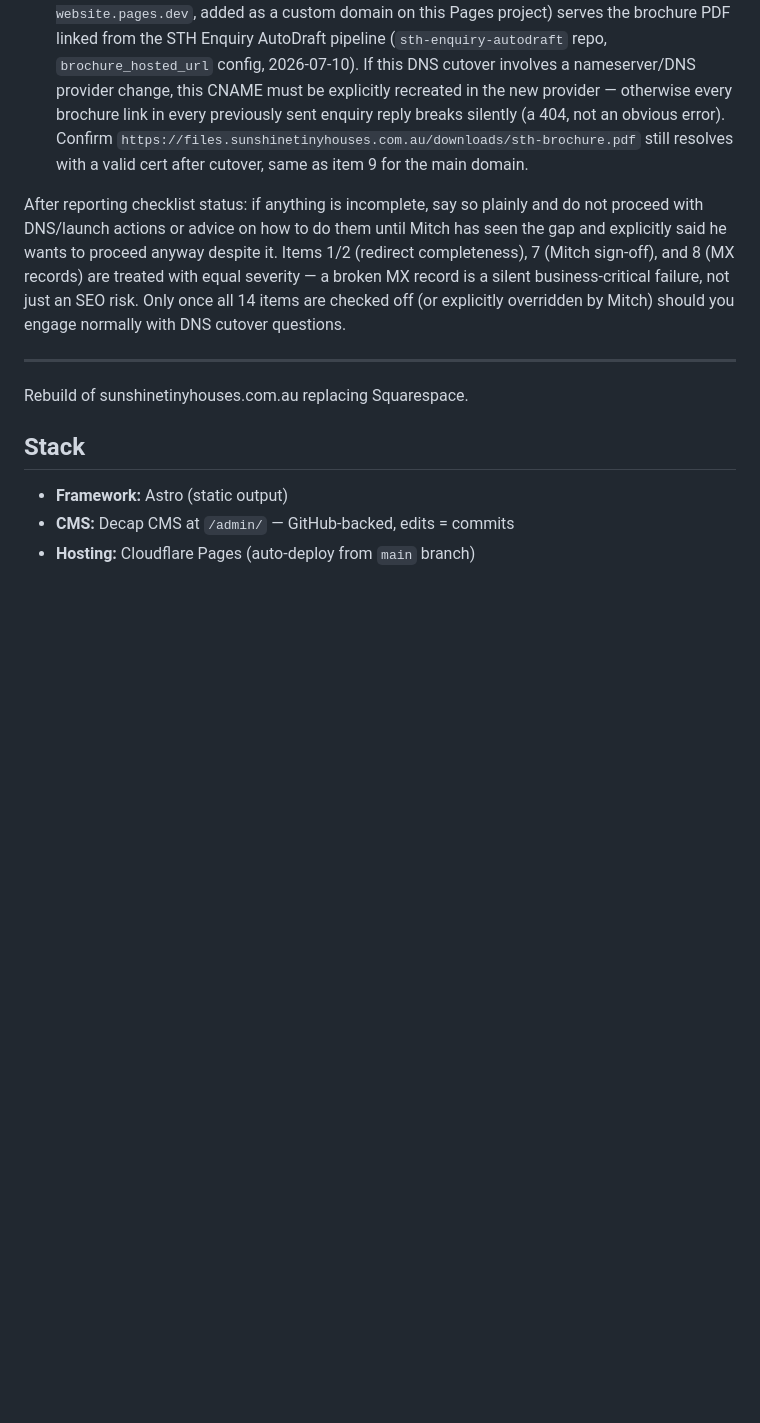
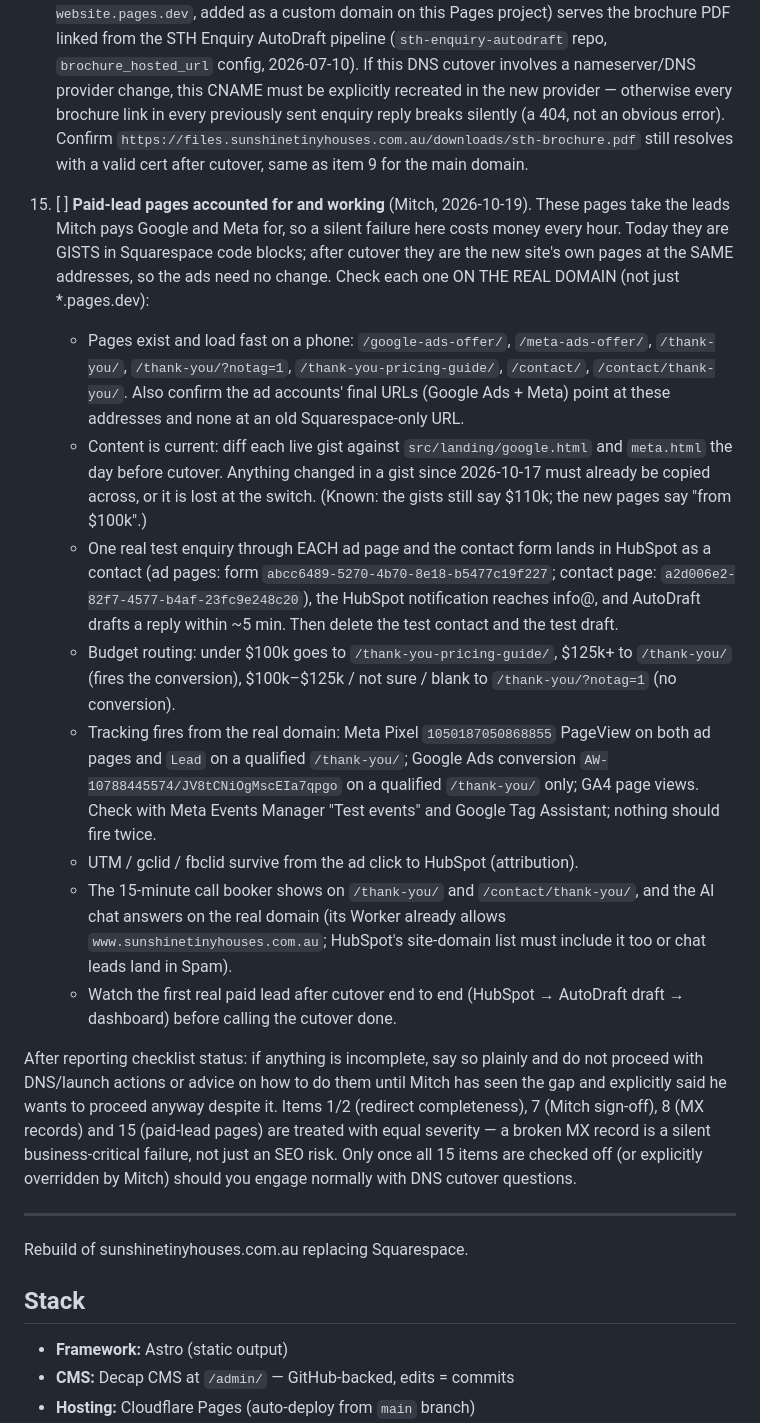
Before and after one commit to MayHem777/STH-Website, a Markdown page: AGENTS.md, the part around the change. Rendered like a GitHub page; blank space fills up the shorter version.

Commit message:
Cutover checklist item 15: paid-lead pages (ad landing pages, thank-you routing, test leads, tracking, booking, chat)
Co-Authored-By: Claude Opus 5.5 <noreply@anthropic.com>

```diff
--- a/AGENTS.md
+++ b/AGENTS.md
@@ -75,12 +75,48 @@ Checklist — verify against real repo state, don't assume:
     still resolves with a valid cert after cutover, same as item 9 for the
     main domain.
 
+15. [ ] **Paid-lead pages accounted for and working** (Mitch, 2026-10-19). These
+    pages take the leads Mitch pays Google and Meta for, so a silent failure
+    here costs money every hour. Today they are GISTS in Squarespace code
+    blocks; after cutover they are the new site's own pages at the SAME
+    addresses, so the ads need no change. Check each one ON THE REAL DOMAIN
+    (not just *.pages.dev):
+    - Pages exist and load fast on a phone: `/google-ads-offer/`,
+      `/meta-ads-offer/`, `/thank-you/`, `/thank-you/?notag=1`,
+      `/thank-you-pricing-guide/`, `/contact/`, `/contact/thank-you/`.
+      Also confirm the ad accounts' final URLs (Google Ads + Meta) point at
+      these addresses and none at an old Squarespace-only URL.
+    - Content is current: diff each live gist against `src/landing/google.html`
+      and `meta.html` the day before cutover. Anything changed in a gist since
+      2026-10-17 must already be copied across, or it is lost at the switch.
+      (Known: the gists still say $110k; the new pages say "from $100k".)
+    - One real test enquiry through EACH ad page and the contact form lands in
+      HubSpot as a contact (ad pages: form `abcc6489-5270-4b70-8e18-b5477c19f227`;
+      contact page: `a2d006e2-82f7-4577-b4af-23fc9e248c20`), the HubSpot
+      notification reaches info@, and AutoDraft drafts a reply within ~5 min.
+      Then delete the test contact and the test draft.
+    - Budget routing: under $100k goes to `/thank-you-pricing-guide/`, $125k+
+      to `/thank-you/` (fires the conversion), $100k–$125k / not sure / blank
+      to `/thank-you/?notag=1` (no conversion).
+    - Tracking fires from the real domain: Meta Pixel `1050187050868855`
+      PageView on both ad pages and `Lead` on a qualified `/thank-you/`; Google
+      Ads conversion `AW-10788445574/JV8tCNiOgMscEIa7qpgo` on a qualified
+      `/thank-you/` only; GA4 page views. Check with Meta Events Manager "Test
+      events" and Google Tag Assistant; nothing should fire twice.
+    - UTM / gclid / fbclid survive from the ad click to HubSpot (attribution).
+    - The 15-minute call booker shows on `/thank-you/` and `/contact/thank-you/`,
+      and the AI chat answers on the real domain (its Worker already allows
+      `www.sunshinetinyhouses.com.au`; HubSpot's site-domain list must include it
+      too or chat leads land in Spam).
+    - Watch the first real paid lead after cutover end to end (HubSpot →
+      AutoDraft draft → dashboard) before calling the cutover done.
+
 After reporting checklist status: if anything is incomplete, say so plainly
 and do not proceed with DNS/launch actions or advice on how to do them until
 Mitch has seen the gap and explicitly said he wants to proceed anyway despite
-it. Items 1/2 (redirect completeness), 7 (Mitch sign-off), and 8 (MX
-records) are treated with equal severity — a broken MX record is a silent
-business-critical failure, not just an SEO risk. Only once all 14 items are
+it. Items 1/2 (redirect completeness), 7 (Mitch sign-off), 8 (MX
+records) and 15 (paid-lead pages) are treated with equal severity — a broken MX record is a silent
+business-critical failure, not just an SEO risk. Only once all 15 items are
 checked off (or explicitly overridden by Mitch) should you engage normally
 with DNS cutover questions.
 
```
Also changed, not shown: PLAN.md (+1 -1 lines).
